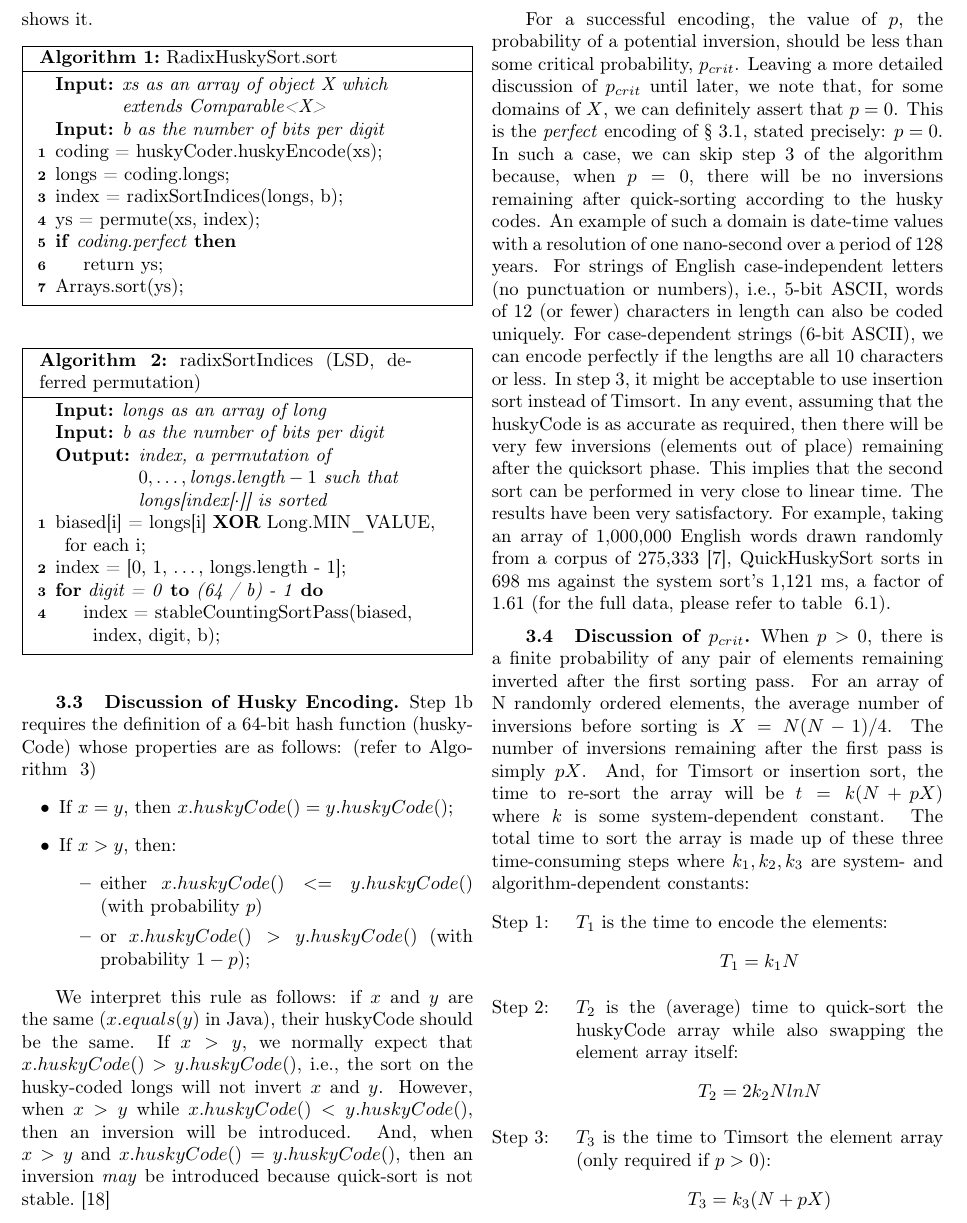
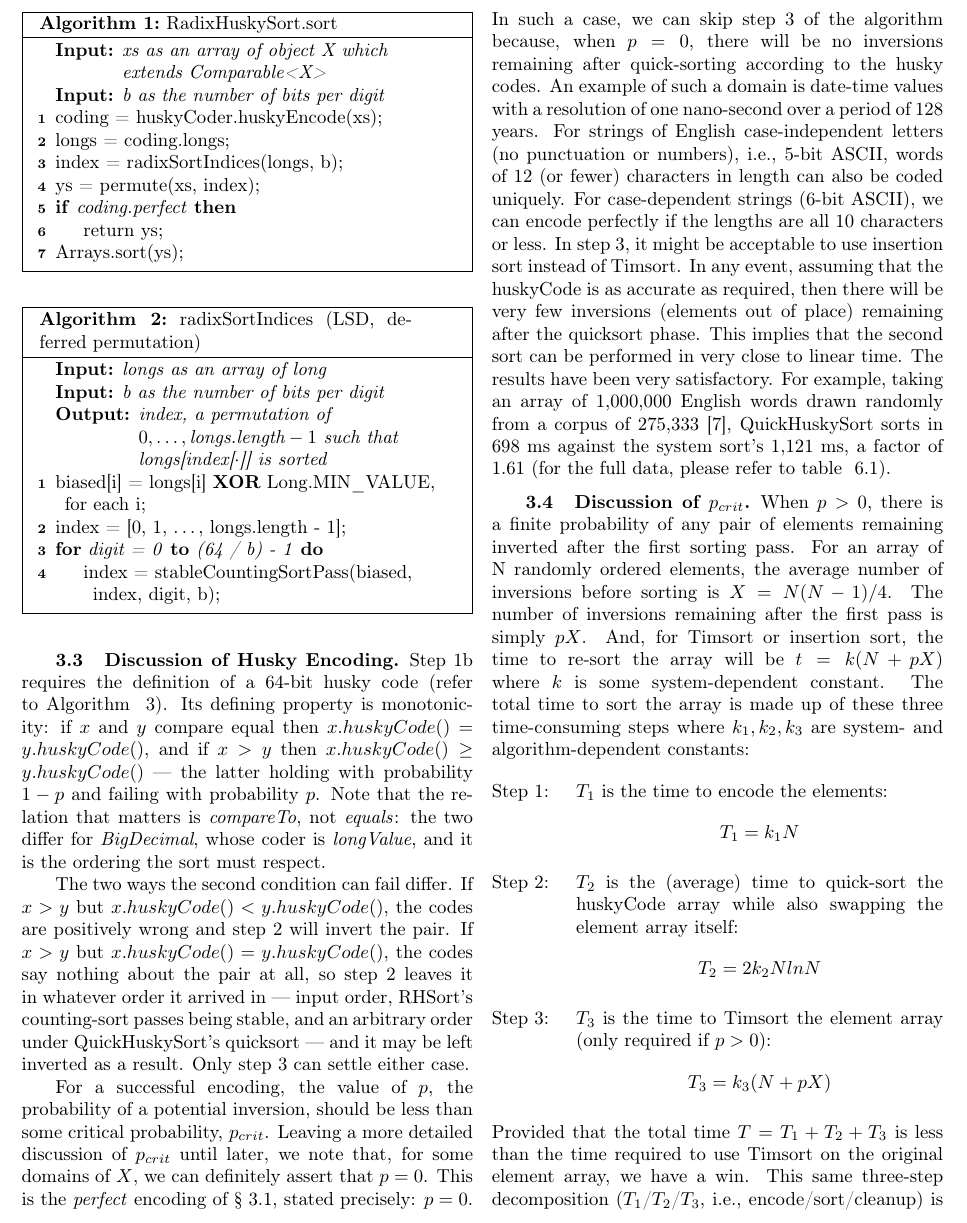
Before and after one commit to rchillyard/The-repository-formerly-known-as, a LaTeX paper (paper/RadixHuskySort.tex): part of page 5 of 20 before the commit and part of page 5 of 19 after it, cut so that both start at the same text. Compiled offline with pdfLaTeX.

Commit message:
State the coder's property, and stop blaming quicksort for it
Robin asked whether the husky-code properties were accurate and to check
the comparison operators. The operators were right -- the "either <= or
>" dichotomy is exhaustive, and the prose split that <= correctly into <,
a certain inversion, and =, a possible one. Three things around them were
not.

The second bullet asserted nothing. "Either code(x) <= code(y) or
code(x) > code(y)" is either A or not A: it defined p while promising a
property of the function. The property is monotonicity, x > y implying
code(x) >= code(y), holding with probability 1 - p, and that is now what
is stated.

The gloss read x = y as x.equals(y). The coder tracks compareTo, and the
two differ on a type this paper benchmarks: bigDecimalCoder is
BigDecimal::longValue, so 1.0 and 1.00 code identically while equals is
false. Said explicitly, since it is the ordering the sort must respect.

And Robin's own point: the reason given for the equal-codes case was
quicksort's instability, which is not merely irrelevant to RHSort but
the wrong reason for either sorter. RHSort's step 2 is stable -- it calls
stableCountingSortPass -- so equal-coded pairs keep their input order,
which is just as arbitrary with respect to the true order as quicksort's
partitioning would be. The reason is that equal codes carry no ordering
information at all, and that holds whichever sort runs.

That strands cite 6115063, Xiang on quicksort's time complexity, which
was an odd source for a claim about stability and now has no use. Three
citations are orphaned in total; bibtex drops them.

Also Robin's prose edits: husky lowercased throughout as an adjective
(husky-sorting, husky-based, husky encoding), and the pinyin parenthetical
shortened.

Body unchanged at 11.88 pages.

Co-Authored-By: Claude Opus 5 <noreply@anthropic.com>

```diff
--- a/paper/RadixHuskySort.tex
+++ b/paper/RadixHuskySort.tex
@@ -716,25 +716,20 @@ shows it.
 \subsection{Discussion of Husky Encoding.}
 \label{sec:coding}
 
-Step 1b requires the definition of a 64-bit hash function (huskyCode) whose properties are as follows:
-(refer to Algorithm ~\ref{alg:the_alg2})
-\begin{itemize}
-                        \item {}If $x = y$, then $x.huskyCode() = y.huskyCode()$;
-                        \item {}If $x > y$, then:
-                            \begin{itemize}
-                            \item{} either $x.huskyCode() <= y.huskyCode()$ (with probability $p$)
-                            \item{} or $x.huskyCode() > y.huskyCode()$ (with probability $1-p$);
-
-                            \end{itemize}
-
-                        \end{itemize}
-
-
-We interpret this rule as follows:
-if $x$ and $y$ are the same ($x.equals(y)$ in Java), their huskyCode should be the same.
-If $x > y$, we normally expect that $x.huskyCode() > y.huskyCode()$, i.e., the sort on the husky-coded longs will not invert $x$ and $y$.
-However, when $x > y$ while $x.huskyCode() < y.huskyCode()$, then an inversion will be introduced.
-And, when $x > y$ and $x.huskyCode() = y.huskyCode()$, then an inversion \emph{may} be introduced because quick-sort is not stable.~\cite{6115063}
+Step 1b requires the definition of a 64-bit husky code (refer to Algorithm ~\ref{alg:the_alg2}).
+Its defining property is monotonicity: if $x$ and $y$ compare equal then
+$x.huskyCode() = y.huskyCode()$, and if $x > y$ then $x.huskyCode() \geq y.huskyCode()$ --- the
+latter holding with probability $1 - p$ and failing with probability $p$.
+Note that the relation that matters is \textit{compareTo}, not \textit{equals}: the two differ for
+\textit{BigDecimal}, whose coder is \textit{longValue}, and it is the ordering the sort must respect.
+
+The two ways the second condition can fail differ.
+If $x > y$ but $x.huskyCode() < y.huskyCode()$, the codes are positively wrong and step 2 will invert
+the pair.
+If $x > y$ but $x.huskyCode() = y.huskyCode()$, the codes say nothing about the pair at all, so step 2
+leaves it in whatever order it arrived in --- input order, RHSort's counting-sort passes being stable,
+and an arbitrary order under QuickHuskySort's quicksort --- and it may be left inverted as a result.
+Only step 3 can settle either case.
 
 For a successful encoding, the value of $p$, the probability of a potential inversion, should be less than some critical probability, $p_{crit}$.
 Leaving a more detailed discussion of $p_{crit}$ until later, we note that, for some domains of $X$, we can definitely assert that $p = 0$.
```
Also changed, not shown: paper/RadixHuskySort-anon.pdf, paper/RadixHuskySort.bbl, paper/RadixHuskySort.pdf, paper/RadixHuskySort.tex (16 more changed lines), 2 other files.
